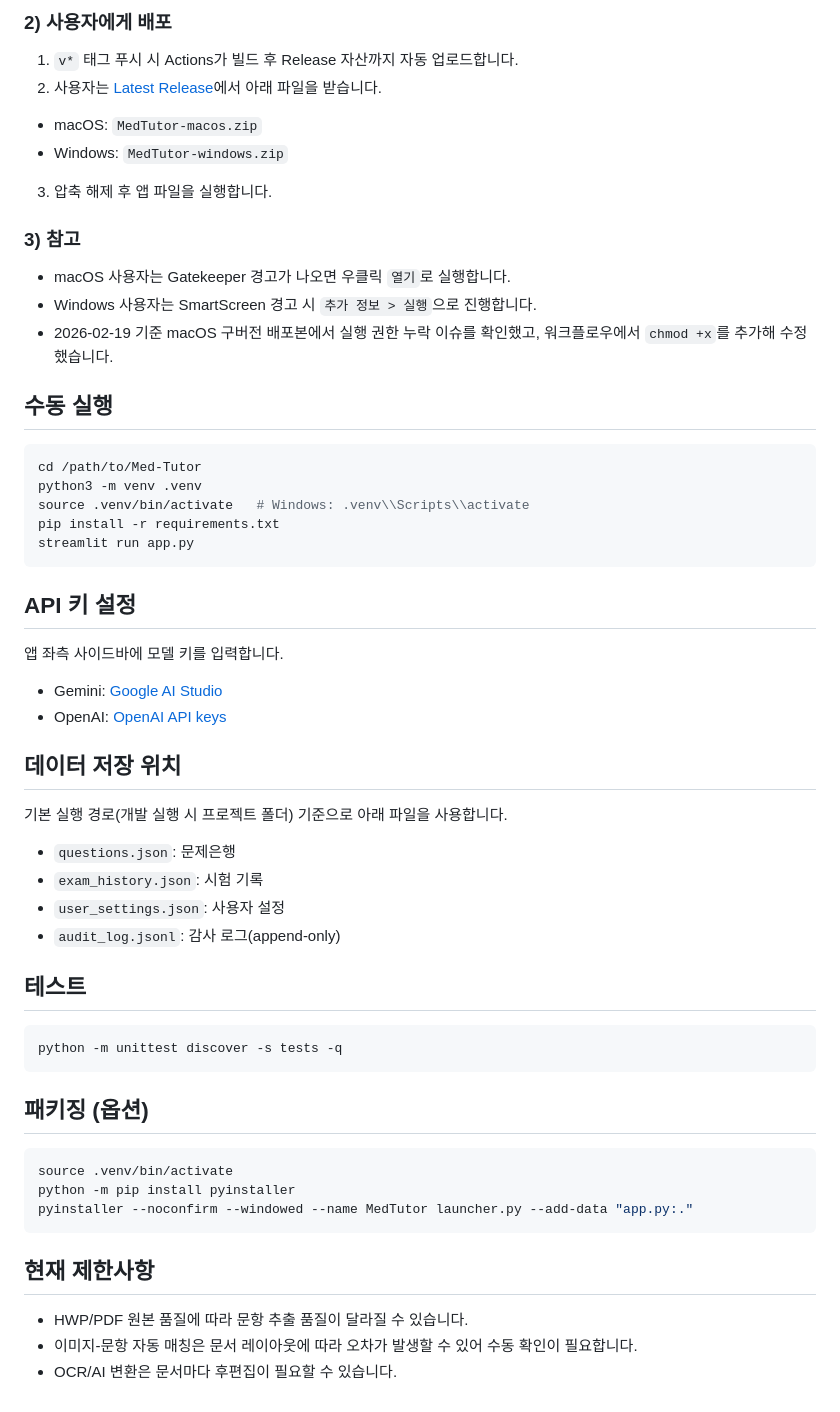
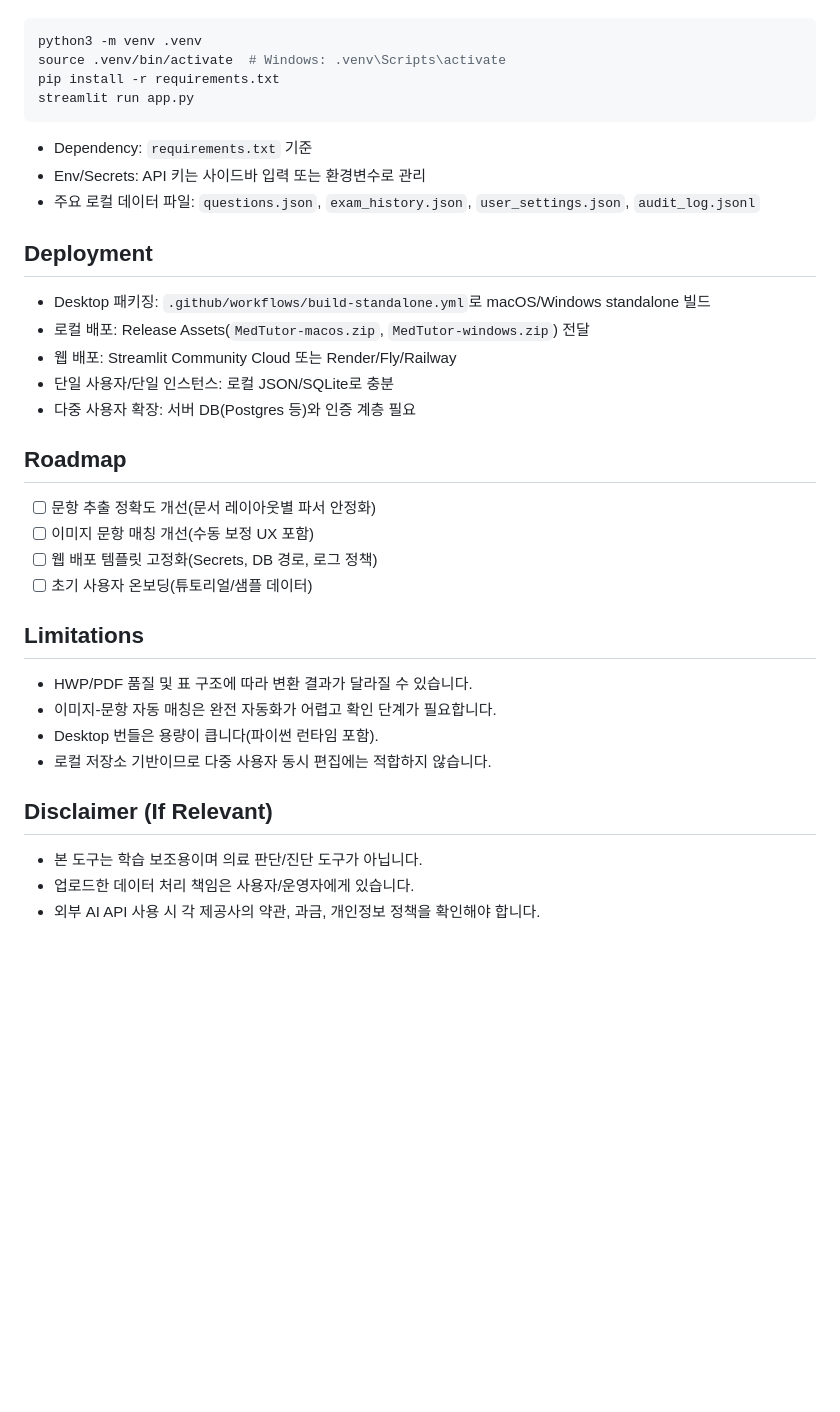
Before and after one commit to Yunseong-Ko/Med-Tutor, a Markdown page: README.md, the part around one of its changes. Rendered like a GitHub page; blank space fills up the shorter version.

Commit message:
Rewrite README for non-developer onboarding

````diff
--- a/README.md
+++ b/README.md
@@ -139,59 +55,32 @@ chmod +x "/경로/MedTutor.app/Contents/MacOS/MedTutor"
-### 2) 사용자에게 배포
-
-1. `v*` 태그 푸시 시 Actions가 빌드 후 Release 자산까지 자동 업로드합니다.
-2. 사용자는 [Latest Release](https://github.com/Yunseong-Ko/Med-Tutor/releases/latest)에서 아래 파일을 받습니다.
-- macOS: `MedTutor-macos.zip`
-- Windows: `MedTutor-windows.zip`
-3. 압축 해제 후 앱 파일을 실행합니다.
-
-### 3) 참고
-
-- macOS 사용자는 Gatekeeper 경고가 나오면 우클릭 `열기`로 실행합니다.
-- Windows 사용자는 SmartScreen 경고 시 `추가 정보 > 실행`으로 진행합니다.
-- 2026-02-19 기준 macOS 구버전 배포본에서 실행 권한 누락 이슈를 확인했고, 워크플로우에서 `chmod +x`를 추가해 수정했습니다.
-
-## 수동 실행
-
-```bash
-cd /path/to/Med-Tutor
 python3 -m venv .venv
-source .venv/bin/activate   # Windows: .venv\\Scripts\\activate
+source .venv/bin/activate  # Windows: .venv\Scripts\activate
 pip install -r requirements.txt
 streamlit run app.py
 ```
+- Dependency: `requirements.txt` 기준
+- Env/Secrets: API 키는 사이드바 입력 또는 환경변수로 관리
+- 주요 로컬 데이터 파일: `questions.json`, `exam_history.json`, `user_settings.json`, `audit_log.jsonl`
 
-## API 키 설정
+## Deployment
+- Desktop 패키징: `.github/workflows/build-standalone.yml`로 macOS/Windows standalone 빌드
+- 로컬 배포: Release Assets(`MedTutor-macos.zip`, `MedTutor-windows.zip`) 전달
+- 웹 배포: Streamlit Community Cloud 또는 Render/Fly/Railway
+- 단일 사용자/단일 인스턴스: 로컬 JSON/SQLite로 충분
+- 다중 사용자 확장: 서버 DB(Postgres 등)와 인증 계층 필요
 
-앱 좌측 사이드바에 모델 키를 입력합니다.
+## Roadmap
+- [ ] 문항 추출 정확도 개선(문서 레이아웃별 파서 안정화)
+- [ ] 이미지 문항 매칭 개선(수동 보정 UX 포함)
+- [ ] 웹 배포 템플릿 고정화(Secrets, DB 경로, 로그 정책)
+- [ ] 초기 사용자 온보딩(튜토리얼/샘플 데이터)
 
-- Gemini: [Google AI Studio](https://aistudio.google.com/app/apikey)
-- OpenAI: [OpenAI API keys](https://platform.openai.com/api-keys)
+## Limitations
+- HWP/PDF 품질 및 표 구조에 따라 변환 결과가 달라질 수 있습니다.
+- 이미지-문항 자동 매칭은 완전 자동화가 어렵고 확인 단계가 필요합니다.
+- Desktop 번들은 용량이 큽니다(파이썬 런타임 포함).
+- 로컬 저장소 기반이므로 다중 사용자 동시 편집에는 적합하지 않습니다.
 
-## 데이터 저장 위치
-
-기본 실행 경로(개발 실행 시 프로젝트 폴더) 기준으로 아래 파일을 사용합니다.
-
-- `questions.json`: 문제은행
-- `exam_history.json`: 시험 기록
-- `user_settings.json`: 사용자 설정
-- `audit_log.jsonl`: 감사 로그(append-only)
-
-## 테스트
-
-```bash
-python -m unittest discover -s tests -q
-```
-
-## 패키징 (옵션)
-
-```bash
-source .venv/bin/activate
-python -m pip install pyinstaller
-pyinstaller --noconfirm --windowed --name MedTutor launcher.py --add-data "app.py:."
-```
-
-## 현재 제한사항
-
-- HWP/PDF 원본 품질에 따라 문항 추출 품질이 달라질 수 있습니다.
-- 이미지-문항 자동 매칭은 문서 레이아웃에 따라 오차가 발생할 수 있어 수동 확인이 필요합니다.
-- OCR/AI 변환은 문서마다 후편집이 필요할 수 있습니다.
+## Disclaimer (If Relevant)
+- 본 도구는 학습 보조용이며 의료 판단/진단 도구가 아닙니다.
+- 업로드한 데이터 처리 책임은 사용자/운영자에게 있습니다.
+- 외부 AI API 사용 시 각 제공사의 약관, 과금, 개인정보 정책을 확인해야 합니다.
````
Also changed, not shown: other parts of README.md (+41 -125 lines).
